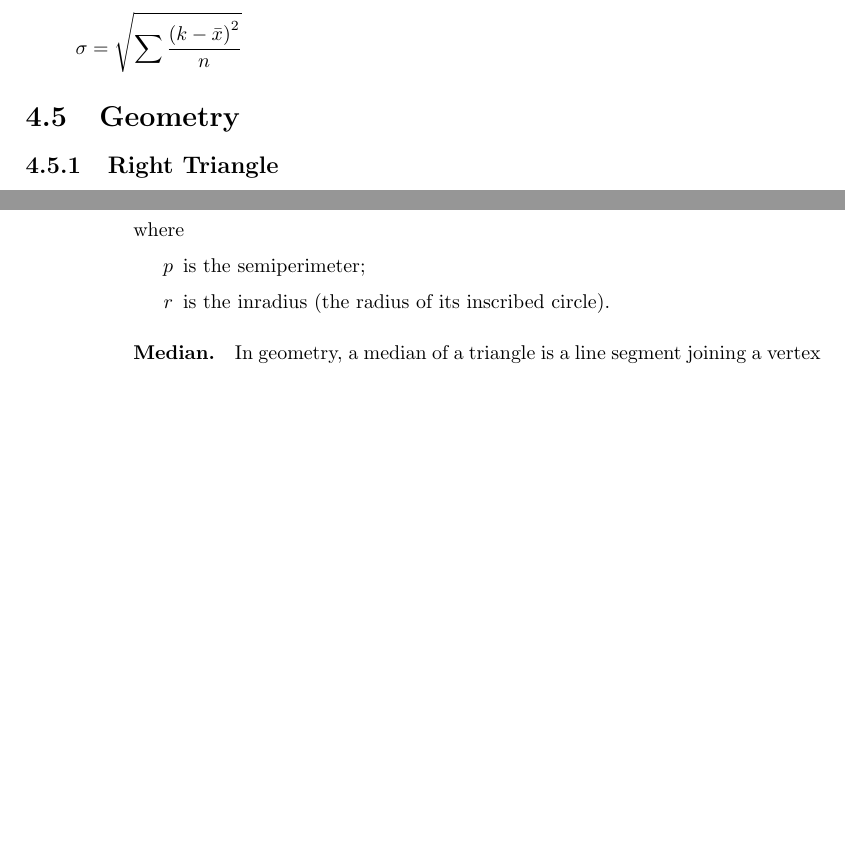
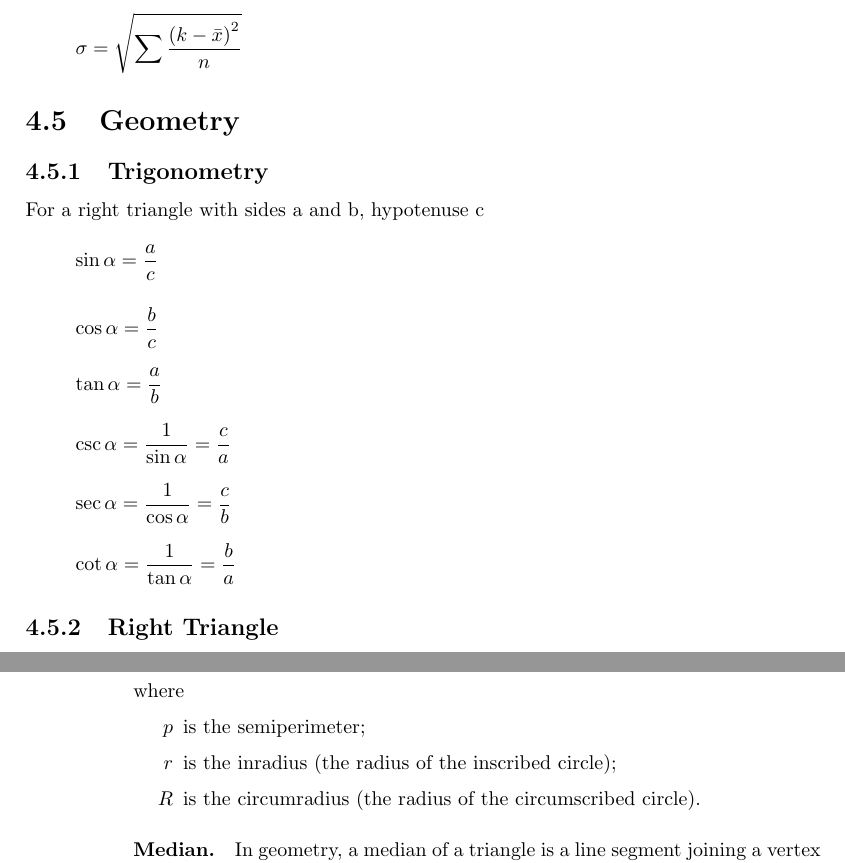
Before and after one commit to bernardosulzbach/notes, a LaTeX book (Formulas.tex): two parts of pages 15 and 16 of 16 before the commit and two parts of pages 15 and 16 of 17 after it, joined at a grey line, cut so that both start at the same text, the shorter picture padded with empty space. Compiled offline with pdfLaTeX.

Commit message:
Added Trigonometry.

```diff
--- a/Formulas.tex
+++ b/Formulas.tex
@@ -267,6 +267,17 @@ Standard Deviation
 
 \section{Geometry}
 
+\subsection{Trigonometry}
+
+For a right triangle with sides a and b, hypotenuse c
+\[\sin{\alpha} = \frac{a}{c}\]
+\[\cos{\alpha} = \frac{b}{c}\]
+\[\tan{\alpha} = \frac{a}{b}\]
+\[\csc{\alpha} = \reciprocal{\sin{\alpha}} = \frac{c}{a}\]
+\[\sec{\alpha} = \reciprocal{\cos{\alpha}} = \frac{c}{b}\]
+\[\cot{\alpha} = \reciprocal{\tan{\alpha}} = \frac{b}{a}\]
+
+
 \subsection{Right Triangle}
 For a right triangle with sides a and b, hypotenuse c, projections m and n (of a and b, respectively), and height h,
 the following expressions are true
@@ -293,7 +304,8 @@ where
 
 \begin{itemize}
   \item[\(p\)] is the semiperimeter;
-  \item[\(r\)] is the inradius (the radius of its inscribed circle).
+  \item[\(r\)] is the inradius (the radius of the inscribed circle);
+  \item[\(R\)] is the circumradius (the radius of the circumscribed circle).
 \end{itemize}
 
 \paragraph{Median.} In geometry, a median of a triangle is a line segment
```
